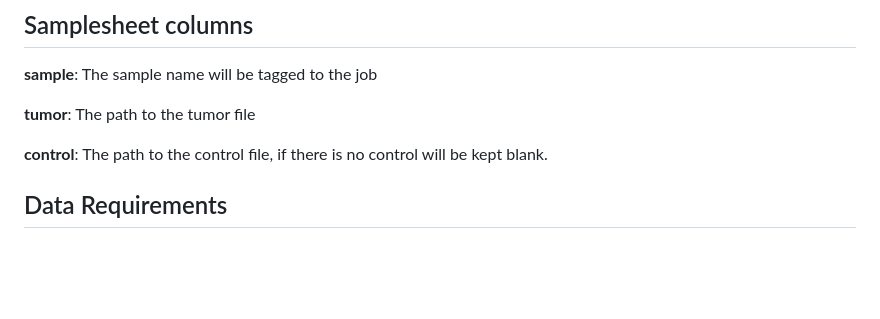
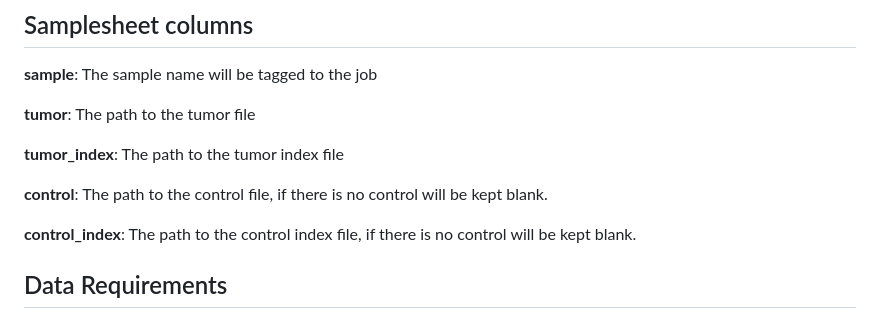
Before and after one commit to ghga-de/nf-platypusindelcalling, a Markdown page: README.md, the part around the change. Drawn GitHub-style; blank space fills up the shorter version.

Commit message:
reading bai from rows

```diff
--- a/README.md
+++ b/README.md
@@ -118,7 +118,12 @@ annotate_variation.pl -downdb wgEncodeGencodeBasicV19 humandb/ -build hg19
 
 **tumor**: The path to the tumor file
 
+**tumor_index**: The path to the tumor index file
+
 **control**: The path to the control file, if there is no control will be kept blank.
+
+**control_index**: The path to the control index file, if there is no control will be kept blank.
+
 
 ## Data Requirements
 
```
